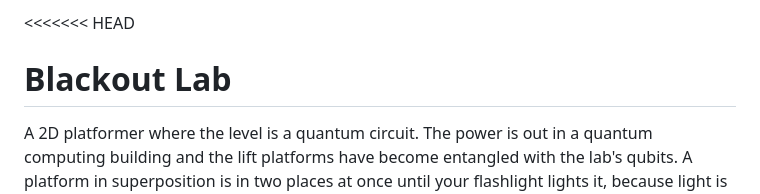
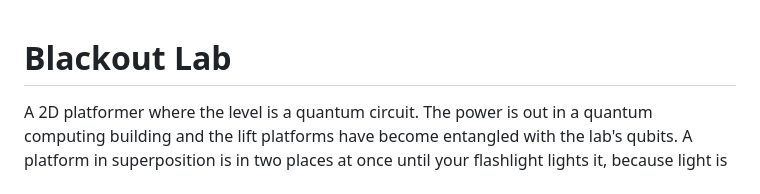
Before and after one commit to yusuf2310/Blackout-Lab, a Markdown page: README.md, the part around the change. GitHub-like rendering.

Commit message:
Fix merge conflict in README.md
Removed merge conflict markers from README.md.

```diff
--- a/README.md
+++ b/README.md
@@ -1,4 +1,3 @@
-<<<<<<< HEAD
 # Blackout Lab
 
 A 2D platformer where the level is a quantum circuit. The power is out in a quantum computing building and the lift platforms have become entangled with the lab's qubits. A platform in superposition is in two places at once until your flashlight lights it, because light is a measurement. Over seven floors you apply gates at terminals, carry a sealed qubit between rooms, save a cat, teleport a door key, and cross a floor with no light at all. Then you climb to the roof and bring the power back.
```
